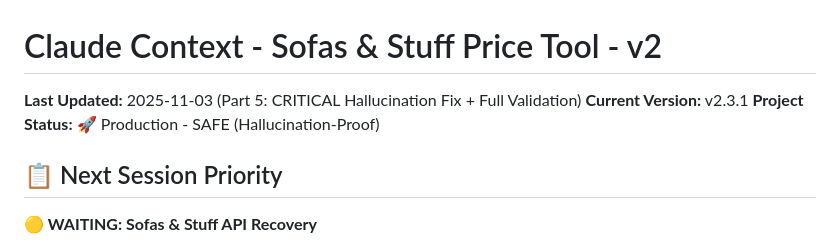
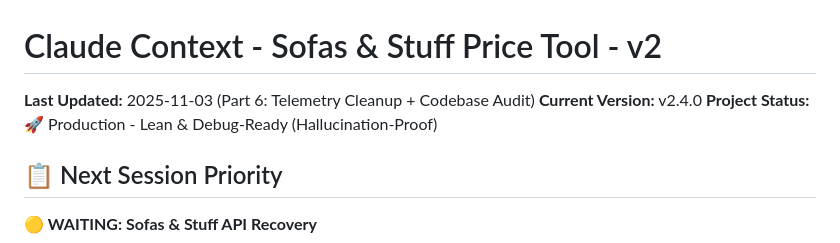
Before and after one commit to sameercodes28/ss-price-tool-v2, a Markdown page: .claude/context.md, the part around the change. Drawn GitHub-style.

Commit message:
docs: Update version to v2.4.0 in Claude config files
- Updated .claude/context.md from v2.3.1 to v2.4.0
- Updated .claude/instructions.md from v2.3.0 to v2.4.0
- Updated session description to Part 6: Telemetry Cleanup + Codebase Audit
- Ensures version consistency across all project documentation

🤖 Generated with [Claude Code](https://claude.com/claude-code)

Co-Authored-By: Claude <noreply@anthropic.com>

```diff
--- a/.claude/context.md
+++ b/.claude/context.md
@@ -1,8 +1,8 @@
 # Claude Context - Sofas & Stuff Price Tool - v2
 
-**Last Updated:** 2025-11-03 (Part 5: CRITICAL Hallucination Fix + Full Validation)
-**Current Version:** v2.3.1
-**Project Status:** 🚀 Production - SAFE (Hallucination-Proof)
+**Last Updated:** 2025-11-03 (Part 6: Telemetry Cleanup + Codebase Audit)
+**Current Version:** v2.4.0
+**Project Status:** 🚀 Production - Lean & Debug-Ready (Hallucination-Proof)
 
 ## 📋 Next Session Priority
 
```
Also changed, not shown: .claude/instructions.md (+1 -1 lines).
